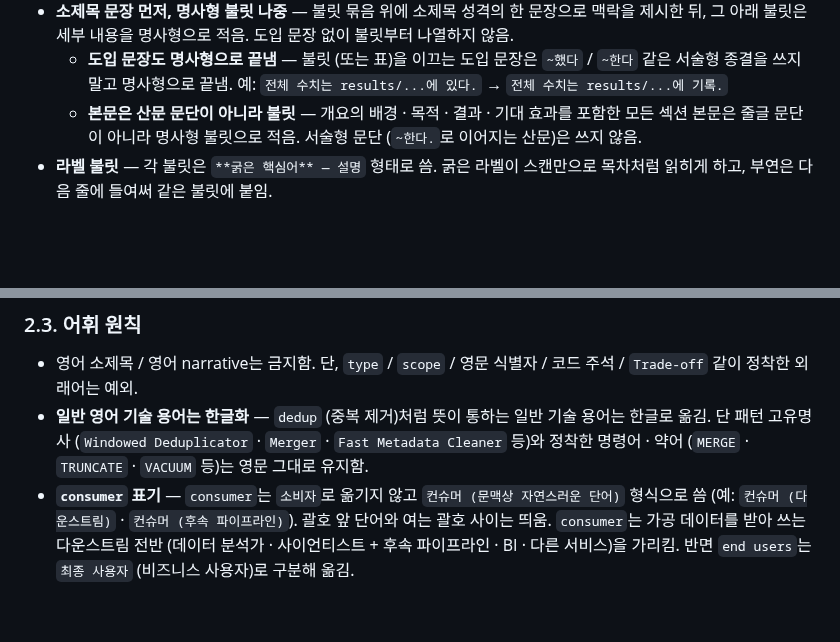
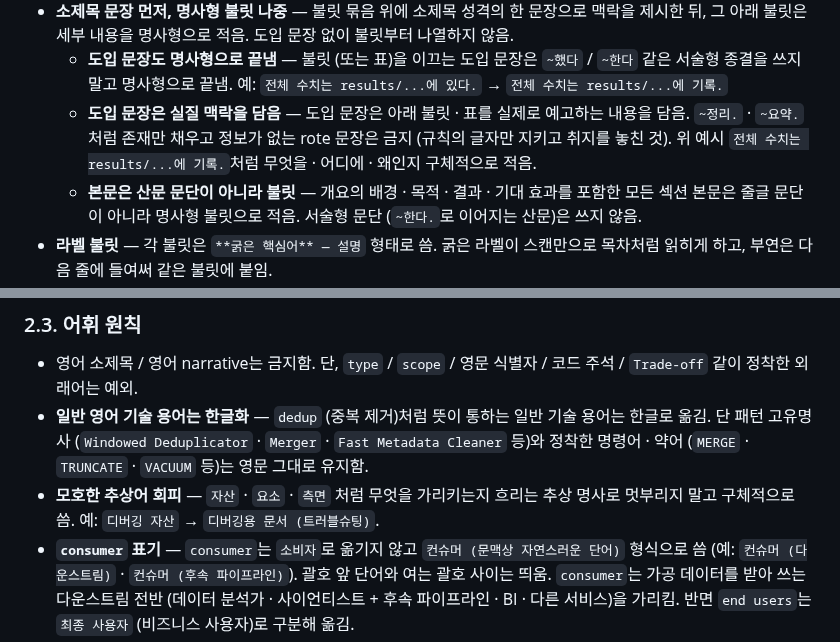
Before and after one commit to benidjor/bullet-in, a Markdown page: docs/conventions/2026-06-11-commit-pr-convention.md, 2 parts joined by grey strips. Drawn GitHub-style; blank space fills up the shorter version.

Commit message:
docs(convention): 도입 문장 실질 요구 · 추상어 회피 규칙 명문화 (#31)
§2.2/§2.3가 도입 문장을 "넣어라"까지만 규정하고 rote 문장·추상어를 안 막아,
글자만 지키고 취지를 놓치는 여지를 차단.

- §2.2 — 도입 문장은 아래 불릿 · 표를 실제로 예고하는 내용을 담고 `~정리.`
  같은 빈 rote 문장 금지.
- §2.3 — `자산` · `요소` 같은 모호한 추상어 회피, 구체적으로 표기.

Refs: docs/conventions/2026-06-11-commit-pr-convention.md

Co-authored-by: Claude Opus 4.8 (1M context) <noreply@anthropic.com>

```diff
--- a/docs/conventions/2026-06-11-commit-pr-convention.md
+++ b/docs/conventions/2026-06-11-commit-pr-convention.md
@@ -134,6 +134,9 @@ plan / spec / 이전 PR / runbook / 메모리 링크.
 - **소제목 문장 먼저, 명사형 불릿 나중** — 불릿 묶음 위에 소제목 성격의 한 문장으로 맥락을 제시한 뒤, 그 아래 불릿은 세부 내용을 명사형으로 적음.
   도입 문장 없이 불릿부터 나열하지 않음.
   - **도입 문장도 명사형으로 끝냄** — 불릿 (또는 표)을 이끄는 도입 문장은 `~했다` / `~한다` 같은 서술형 종결을 쓰지 말고 명사형으로 끝냄. 예: `전체 수치는 results/...에 있다.` → `전체 수치는 results/...에 기록.`
+  - **도입 문장은 실질 맥락을 담음** — 도입 문장은 아래 불릿 · 표를 실제로 예고하는 내용을 담음.
+    `~정리.` · `~요약.` 처럼 존재만 채우고 정보가 없는 rote 문장은 금지 (규칙의 글자만 지키고 취지를 놓친 것).
+    위 예시 `전체 수치는 results/...에 기록.`처럼 무엇을 · 어디에 · 왜인지 구체적으로 적음.
   - **본문은 산문 문단이 아니라 불릿** — 개요의 배경 · 목적 · 결과 · 기대 효과를 포함한 모든 섹션 본문은 줄글 문단이 아니라 명사형 불릿으로 적음. 서술형 문단 (`~한다.`로 이어지는 산문)은 쓰지 않음.
 - **라벨 불릿** — 각 불릿은 `**굵은 핵심어** — 설명` 형태로 씀.
   굵은 라벨이 스캔만으로 목차처럼 읽히게 하고, 부연은 다음 줄에 들여써 같은 불릿에 붙임.
@@ -165,6 +168,8 @@ plan / spec / 이전 PR / runbook / 메모리 링크.
   단, `type` / `scope` / 영문 식별자 / 코드 주석 / `Trade-off` 같이 정착한 외래어는 예외.
 - **일반 영어 기술 용어는 한글화** — `dedup` (중복 제거)처럼 뜻이 통하는 일반 기술 용어는 한글로 옮김.
   단 패턴 고유명사 (`Windowed Deduplicator` · `Merger` · `Fast Metadata Cleaner` 등)와 정착한 명령어 · 약어 (`MERGE` · `TRUNCATE` · `VACUUM` 등)는 영문 그대로 유지함.
+- **모호한 추상어 회피** — `자산` · `요소` · `측면` 처럼 무엇을 가리키는지 흐리는 추상 명사로 멋부리지 말고 구체적으로 씀.
+  예: `디버깅 자산` → `디버깅용 문서 (트러블슈팅)`.
 - **`consumer` 표기** — `consumer`는 `소비자`로 옮기지 않고 `컨슈머 (문맥상 자연스러운 단어)` 형식으로 씀 (예: `컨슈머 (다운스트림)` · `컨슈머 (후속 파이프라인)`).
   괄호 앞 단어와 여는 괄호 사이는 띄움. `consumer`는 가공 데이터를 받아 쓰는 다운스트림 전반 (데이터 분석가 · 사이언티스트 + 후속 파이프라인 · BI · 다른 서비스)을 가리킴.
   반면 `end users`는 `최종 사용자` (비즈니스 사용자)로 구분해 옮김.
```
